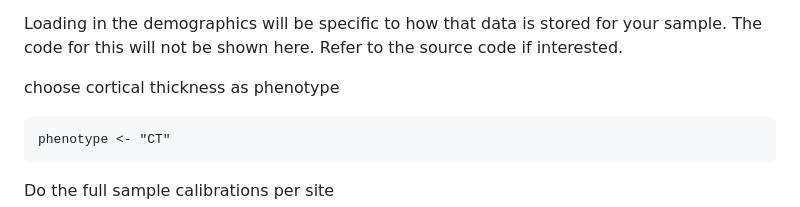
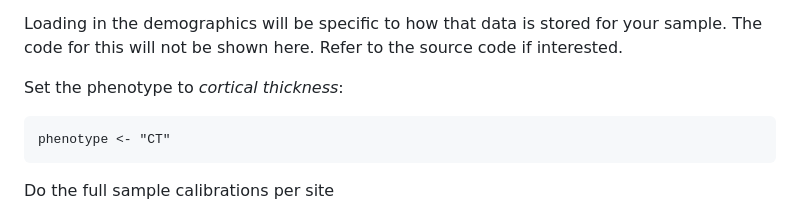
Before and after one commit to NCHADataPlatform/brainchartscentiles, a Markdown page: README.md, the part around one of its changes. Drawn GitHub-style.

Commit message:
Formatting.

````diff
--- a/README.md
+++ b/README.md
@@ -140,7 +140,7 @@ We will change this variable per site later. I will use the study names HBNCBIC,
 
 Loading in the demographics will be specific to how that data is stored for your sample. The code for this will not be shown here. Refer to the source code if interested.
 
-choose cortical thickness as phenotype
+Set the phenotype to *cortical thickness*:
 
 ```
 phenotype <- "CT"
````
Also changed, not shown: other parts of README.md (+2 -2 lines).
